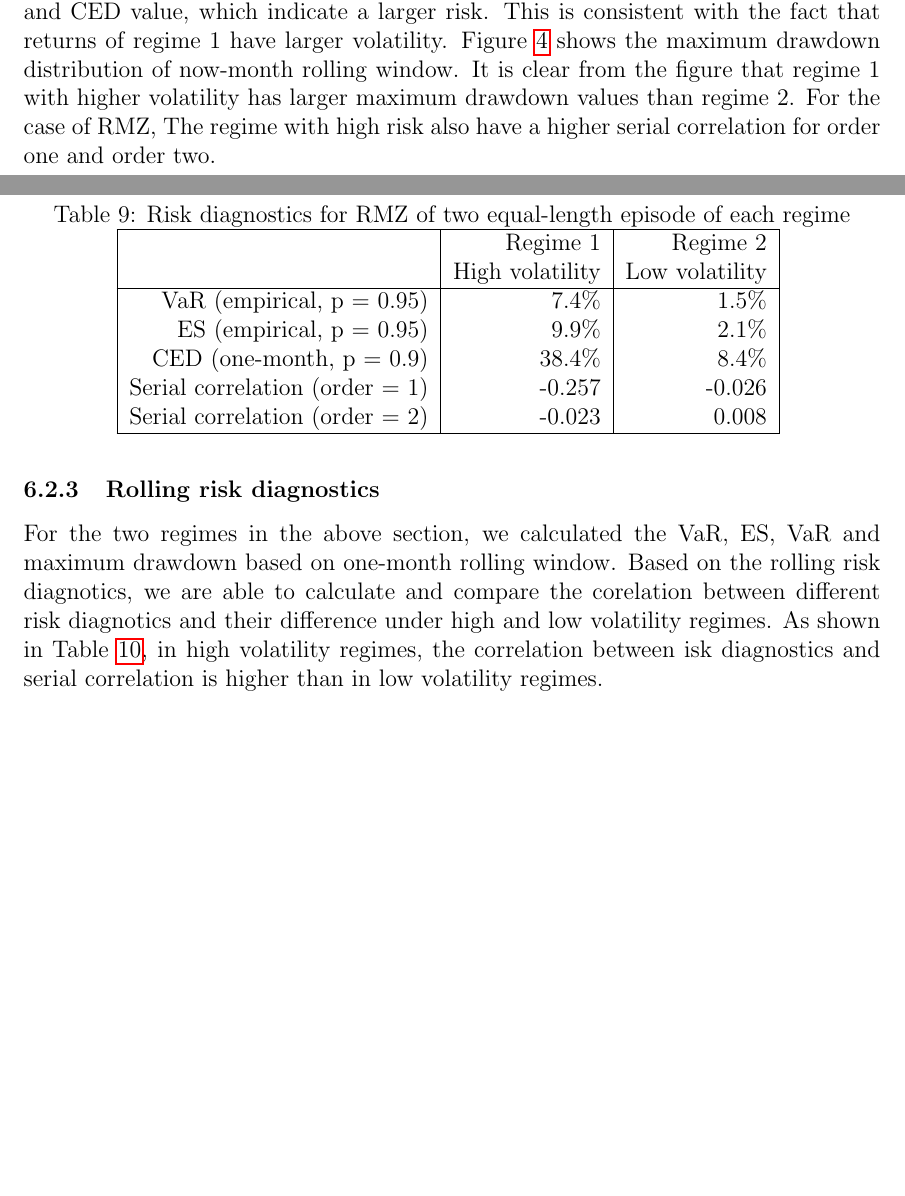
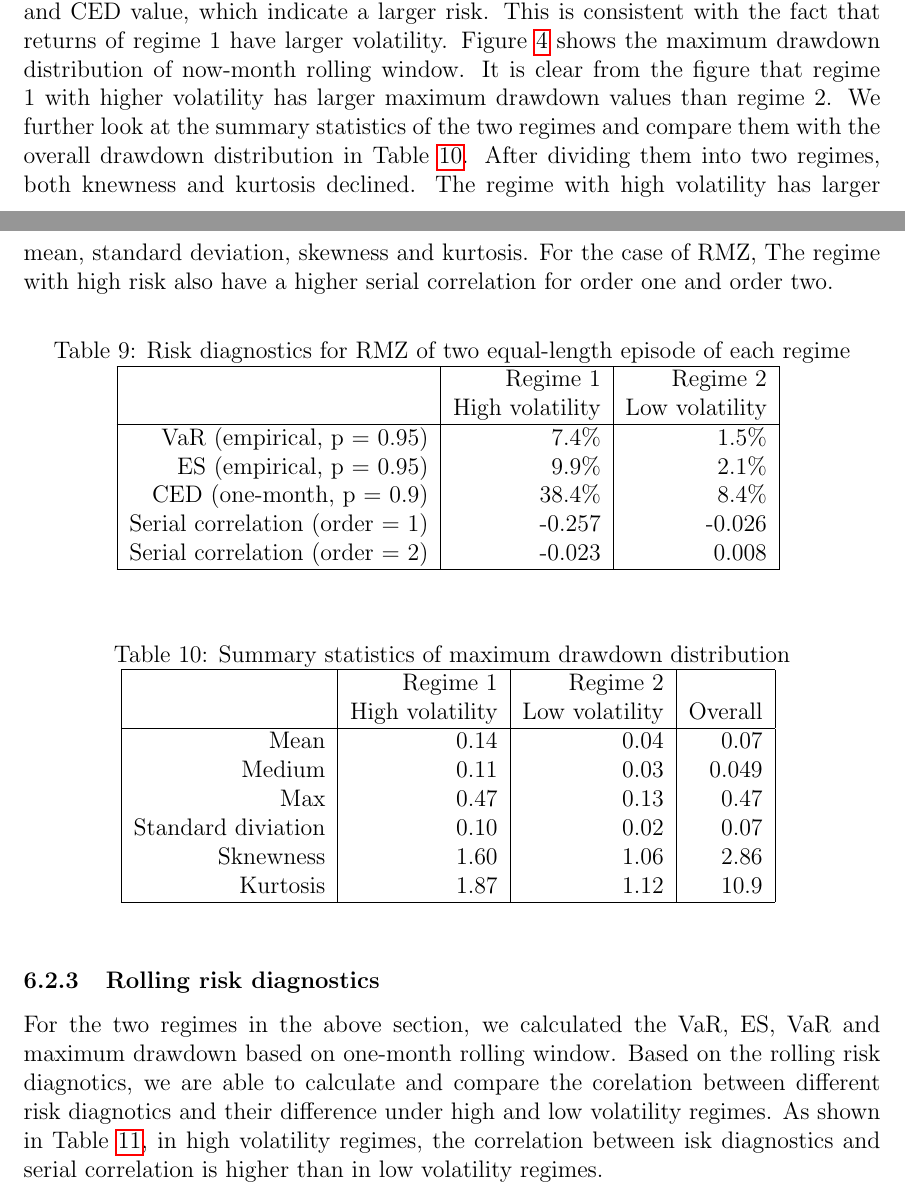
Before and after one commit to boyinggong/drawdown_project, a LaTeX document (Analysis/report/analysis.tex, which reads Analysis/report/06.regime.tex): two parts of pages 16 and 17 of 52 before the commit and two parts of pages 16 and 17 of 53 after it, joined at a grey line, cut so that both start at the same text, the shorter picture padded with empty space. Compiled offline with pdfLaTeX.

Commit message:
clean directory

```diff
--- a/Analysis/report/06.regime.tex
+++ b/Analysis/report/06.regime.tex
@@ -122,9 +122,9 @@ ES (empirical, p = 0.95) & 9.3\% & 2.2\% \\
 
 In order to make a consistent comparison of risk diagnostics between two regimes, we ignore some short discontinuity and pick two longest single occurring episode for each regime. Both episode contain 530 trading days. The episode of regime 1 range from 10/30/2007 to 12/07/2009, and the episode of regime 2 range from 06/20/2013 to 07/29/2015.
 
-As shown in Table \ref{table:ridkDiagsRegimeRMZ}, The episode of regime 1 have significantly larger VaR, ES and CED value, which indicate a larger risk. This is consistent with the fact that returns of regime 1 have larger volatility. Figure \ref{fig: RMZregime_mdd} shows the maximum drawdown distribution of now-month rolling window. It is clear from the figure that regime 1 with higher volatility has larger maximum drawdown values than regime 2. For the case of RMZ, The regime with high risk also have a higher serial correlation for order one and order two.
+As shown in Table \ref{table:ridkDiagsRegimeRMZ}, The episode of regime 1 have significantly larger VaR, ES and CED value, which indicate a larger risk. This is consistent with the fact that returns of regime 1 have larger volatility. Figure \ref{fig: RMZregime_mdd} shows the maximum drawdown distribution of now-month rolling window. It is clear from the figure that regime 1 with higher volatility has larger maximum drawdown values than regime 2. We further look at the summary statistics of the two regimes and compare them with the overall drawdown distribution in Table \ref{table:SummatyMDDRegimeRMZ}. After dividing them into two regimes, both knewness and kurtosis declined. The regime with high volatility has larger mean, standard deviation, skewness and kurtosis. For the case of RMZ, The regime with high risk also have a higher serial correlation for order one and order two.
 
-\begin{table}[!h]
+\begin{table}[h]
 \caption{Risk diagnostics for RMZ of two equal-length episode of each regime}
 \centering
 \begin{tabular}{| r | r | r |}
@@ -140,6 +140,25 @@ Serial correlation (order = 2) & -0.023 & 0.008 \\
  \hline
 \end{tabular}
 \label{table:ridkDiagsRegimeRMZ}
+\end{table}
+
+\begin{table}[h]
+\caption{Summary statistics of maximum drawdown distribution}
+\centering
+\begin{tabular}{| r | r | r | r |}
+ \hline
+& Regime 1 & Regime 2 & \\
+& High volatility & Low volatility & Overall \\
+ \hline
+Mean & 0.14 & 0.04 & 0.07\\
+Medium  & 0.11 & 0.03 & 0.049 \\
+Max  & 0.47 & 0.13 & 0.47\\
+Standard diviation & 0.10 & 0.02 & 0.07\\
+Sknewness & 1.60 & 1.06 & 2.86\\
+Kurtosis  & 1.87 & 1.12 & 10.9\\
+ \hline
+\end{tabular}
+\label{table:SummatyMDDRegimeRMZ}
 \end{table}
 
 
```
Also changed, not shown: Analysis/report/analysis.bbl (deleted), Analysis/report/06.regime.tex (2 more changed lines), 12 other files.
